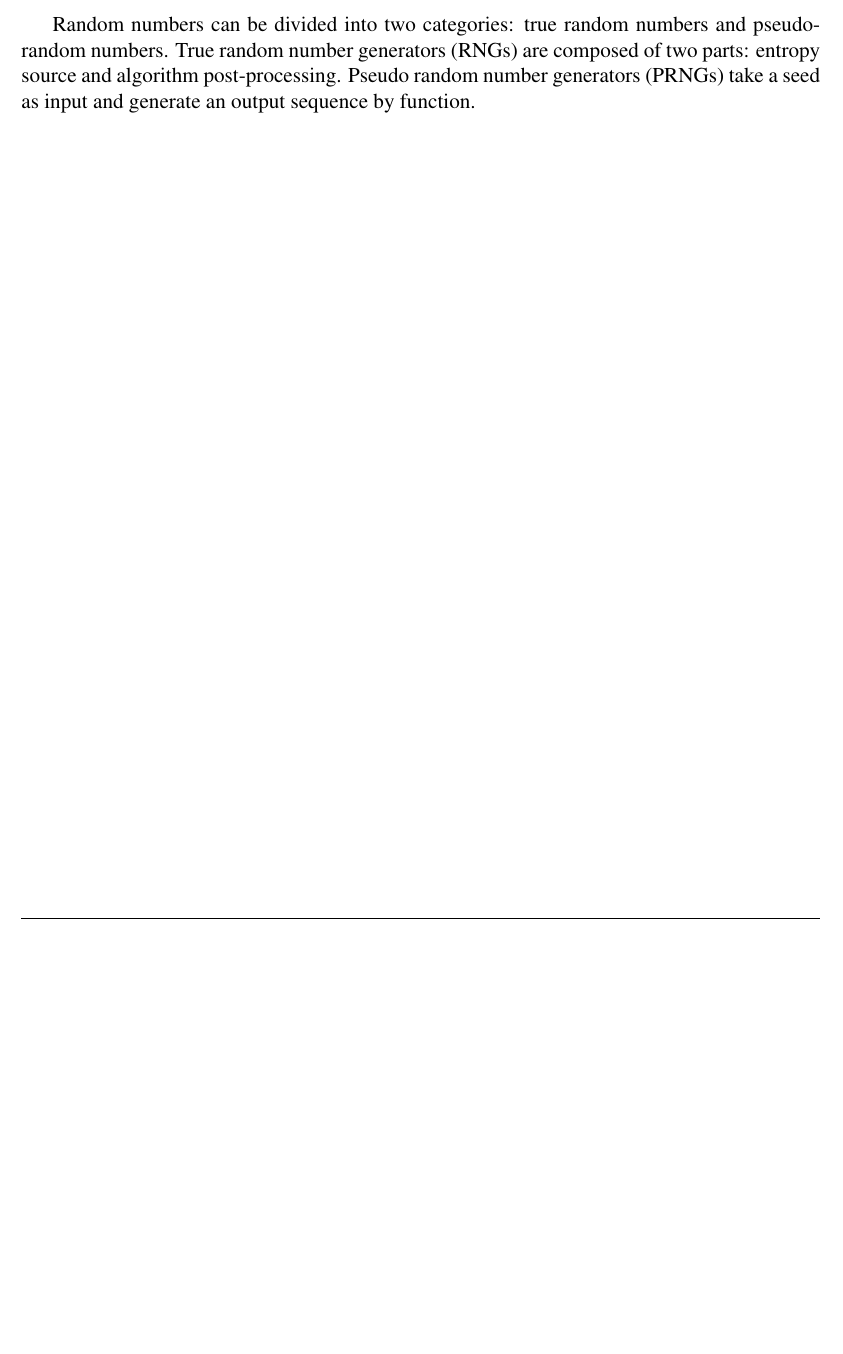
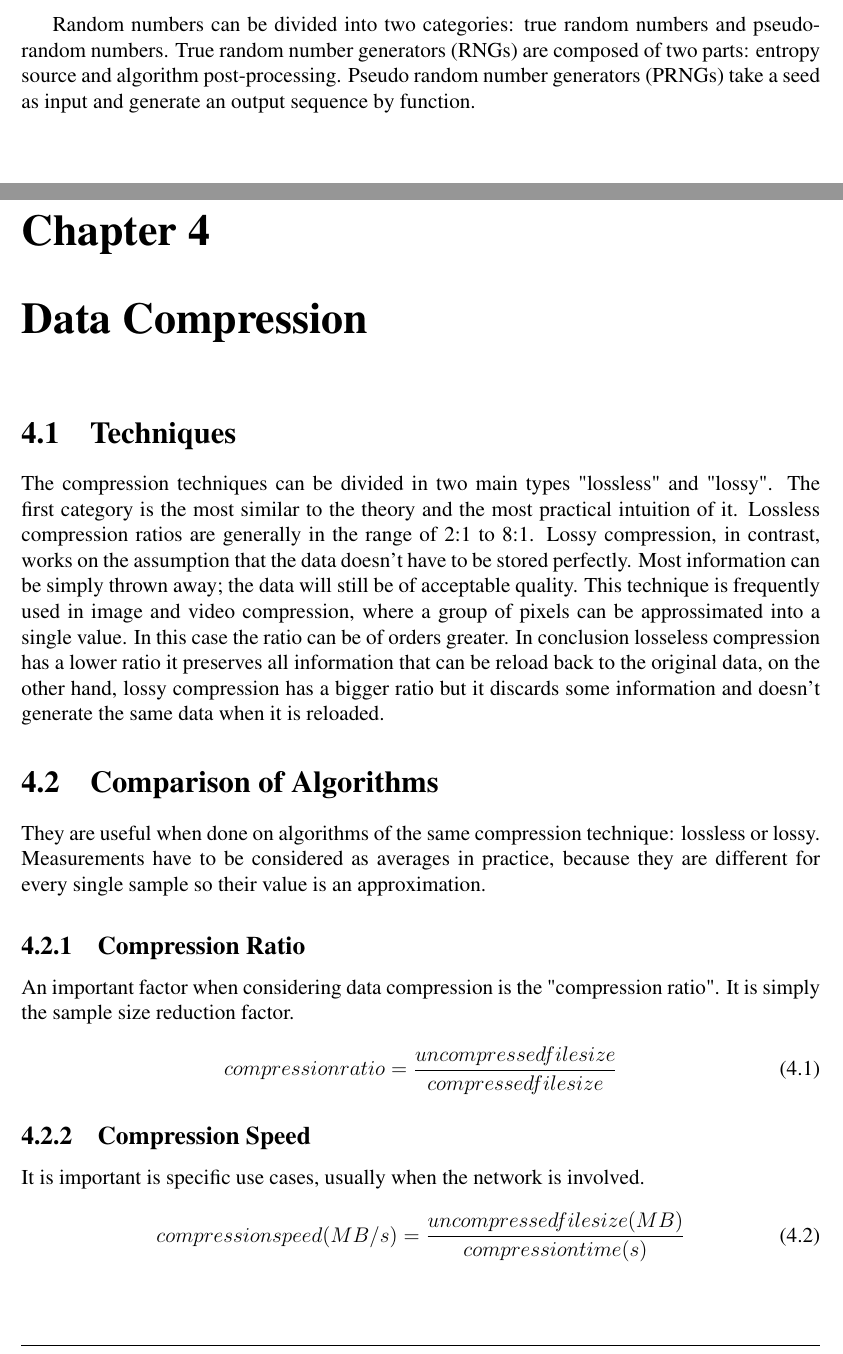
Before and after one commit to EnryMarch10/Data-Compression, a LaTeX document (report.tex): part of page 9 of 10 before the commit and two parts of pages 9 and 10 of 13 after it, the two joined at a grey line, cut so that both start at the same text, the shorter picture padded with empty space. Compiled offline with pdfLaTeX.

Commit message:
Add report data compression

```diff
--- a/report.tex
+++ b/report.tex
@@ -355,3 +355,37 @@ Random numbers can be divided into two categories: true random numbers and pseud
 True random number generators (RNGs) are composed of two parts: entropy source and algorithm post-processing.
 Pseudo random number generators (PRNGs) take a seed as input and generate an output sequence by function.
 
+\chapter{Data Compression}
+
+\section{Techniques}
+
+The compression techniques can be divided in two main types "lossless" and "lossy".
+The first category is the most similar to the theory and the most practical intuition of it.
+Lossless compression ratios are generally in the range of 2:1 to 8:1. Lossy compression, in contrast, works on the assumption that
+the data doesn't have to be stored perfectly. Most information can be simply thrown away; the data will still be of acceptable
+quality. This technique is frequently used in image and video compression, where a group of pixels can be approssimated into a
+single value. In this case the ratio can be of orders greater. In conclusion losseless compression has a lower ratio it preserves
+all information that can be reload back to the original data, on the other hand, lossy compression has a bigger ratio but it
+discards some information and doesn't generate the same data when it is reloaded.
+
+\section{Comparison of Algorithms}
+
+They are useful when done on algorithms of the same compression technique: lossless or lossy.
+Measurements have to be considered as averages in practice, because they are different for every single sample so their value is
+an approximation.
+
+\subsection{Compression Ratio}
+
+An important factor when considering data compression is the "compression ratio". It is simply the sample size reduction factor.
+
+\begin{equation} \label{eq:entropy_bounds}
+  compression ratio = \frac{uncompressed file size}{compressed file size}
+\end{equation}
+
+\subsection{Compression Speed}
+
+It is important is specific use cases, usually when the network is involved.
+
+\begin{equation} \label{eq:entropy_bounds}
+  compression speed (MB / s) = \frac{uncompressed file size (MB)}{compression time (s)}
+\end{equation}
```
Also changed, not shown: report.pdf, report.tex (13 more changed lines).
